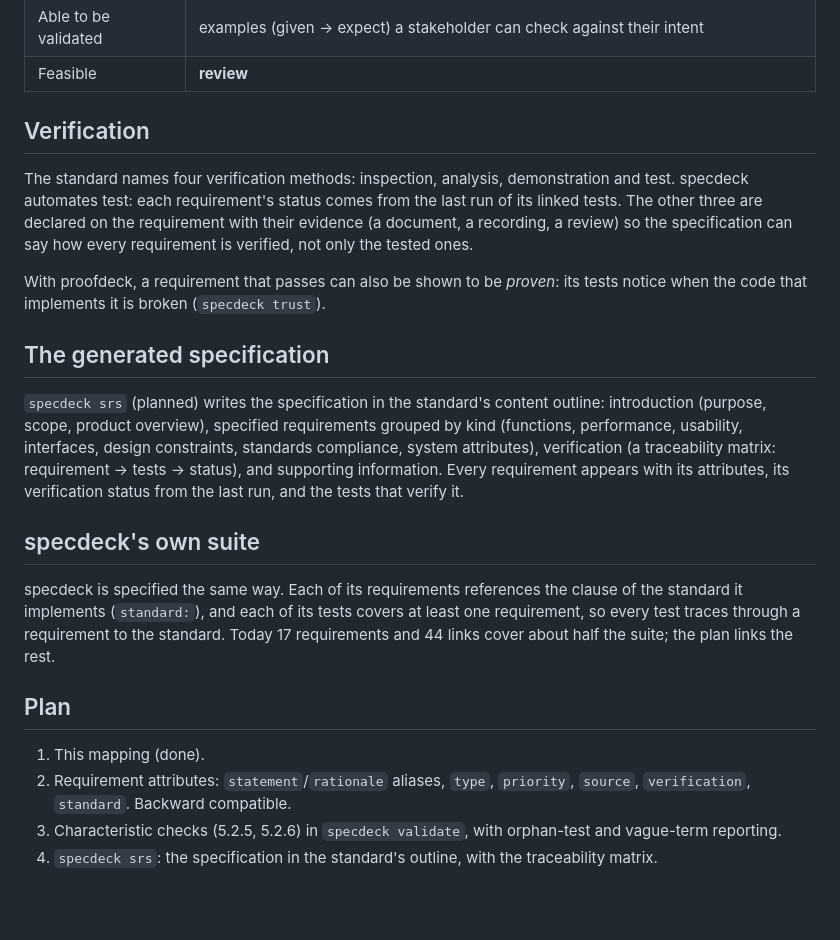
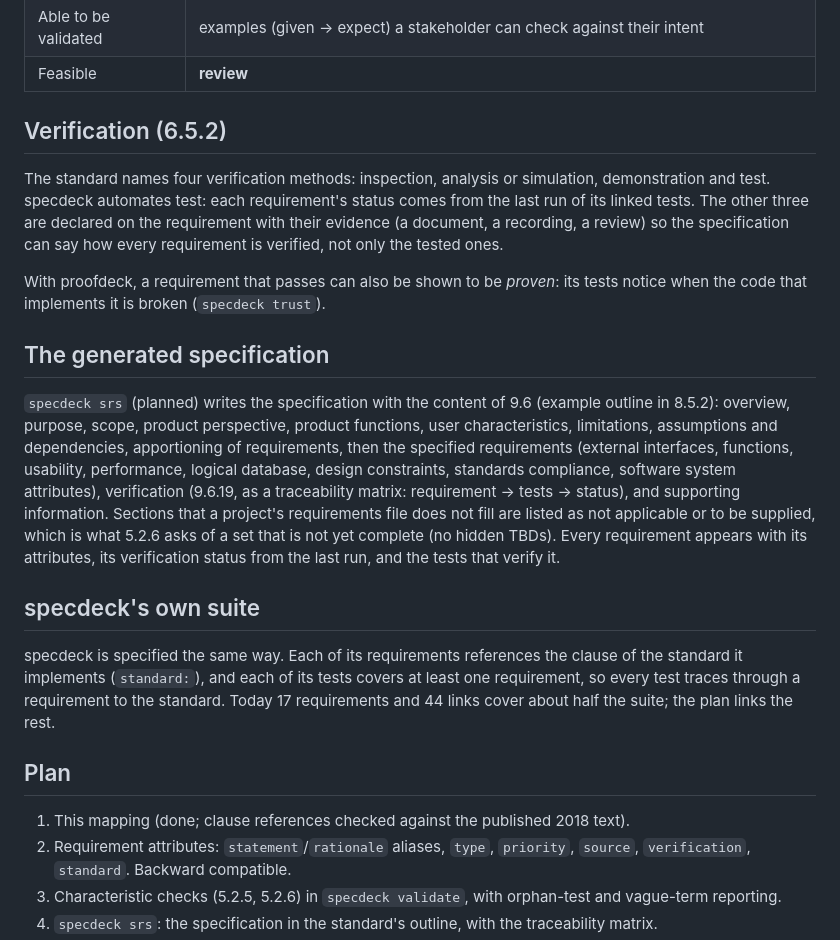
Before and after one commit to BlaiseLabs/specdeck, a Markdown page: docs/ISO-29148.md, the part around one of its changes. GitHub-like rendering; blank space fills up the shorter version.

```diff
--- a/docs/ISO-29148.md
+++ b/docs/ISO-29148.md
@@ -75,9 +92,10 @@ A set should be complete, consistent, feasible, comprehensible and able to be va
 | Able to be validated | examples (given → expect) a stakeholder can check against their intent |
 | Feasible | **review** |
 
-## Verification
+## Verification (6.5.2)
 
-The standard names four verification methods: inspection, analysis, demonstration and test.
+The standard names four verification methods: inspection, analysis or simulation, demonstration
+and test.
 specdeck automates test: each requirement's status comes from the last run of its linked tests.
 The other three are declared on the requirement with their evidence (a document, a recording, a
 review) so the specification can say how every requirement is verified, not only the tested ones.
@@ -87,11 +105,14 @@ the code that implements it is broken (`specdeck trust`).
 
 ## The generated specification
 
-`specdeck srs` (planned) writes the specification in the standard's content outline:
-introduction (purpose, scope, product overview), specified requirements grouped by kind
-(functions, performance, usability, interfaces, design constraints, standards compliance, system
-attributes), verification (a traceability matrix: requirement → tests → status), and supporting
-information. Every requirement appears with its attributes, its verification status from the last
+`specdeck srs` (planned) writes the specification with the content of 9.6 (example outline in
+8.5.2): overview, purpose, scope, product perspective, product functions, user characteristics,
+limitations, assumptions and dependencies, apportioning of requirements, then the specified
+requirements (external interfaces, functions, usability, performance, logical database, design
+constraints, standards compliance, software system attributes), verification (9.6.19, as a
+traceability matrix: requirement → tests → status), and supporting information. Sections that a
+project's requirements file does not fill are listed as not applicable or to be supplied, which is
+what 5.2.6 asks of a set that is not yet complete (no hidden TBDs). Every requirement appears with its attributes, its verification status from the last
 run, and the tests that verify it.
 
 ## specdeck's own suite
@@ -103,7 +124,7 @@ about half the suite; the plan links the rest.
 
 ## Plan
 
-1. This mapping (done).
+1. This mapping (done; clause references checked against the published 2018 text).
 2. Requirement attributes: `statement`/`rationale` aliases, `type`, `priority`, `source`,
    `verification`, `standard`. Backward compatible.
 3. Characteristic checks (5.2.5, 5.2.6) in `specdeck validate`, with orphan-test and
```
Also changed, not shown: other parts of docs/ISO-29148.md (+24 -7 lines).
